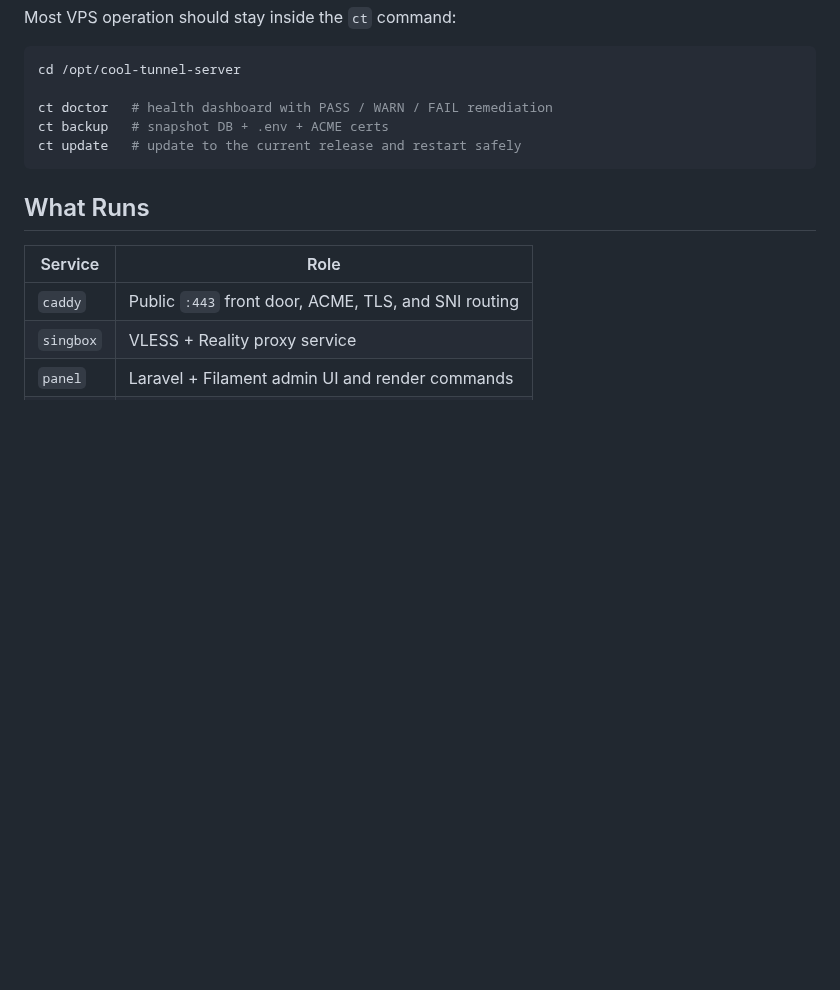
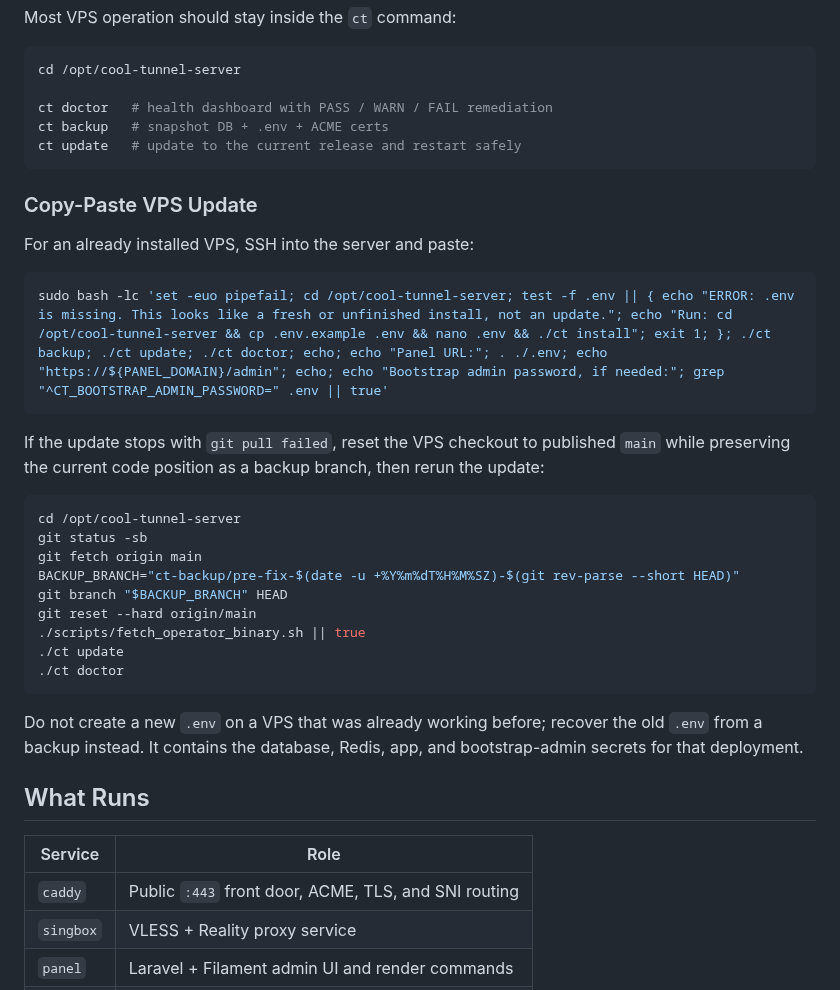
Before and after one commit to coo1white/cool-tunnel-server, a Markdown page: README.md, the part around the change. GitHub-like rendering; blank space fills up the shorter version.

Commit message:
docs: add VPS update command

````diff
--- a/README.md
+++ b/README.md
@@ -146,6 +146,34 @@ ct backup   # snapshot DB + .env + ACME certs
 ct update   # update to the current release and restart safely
 ```
 
+### Copy-Paste VPS Update
+
+For an already installed VPS, SSH into the server and paste:
+
+```sh
+sudo bash -lc 'set -euo pipefail; cd /opt/cool-tunnel-server; test -f .env || { echo "ERROR: .env is missing. This looks like a fresh or unfinished install, not an update."; echo "Run: cd /opt/cool-tunnel-server && cp .env.example .env && nano .env && ./ct install"; exit 1; }; ./ct backup; ./ct update; ./ct doctor; echo; echo "Panel URL:"; . ./.env; echo "https://${PANEL_DOMAIN}/admin"; echo; echo "Bootstrap admin password, if needed:"; grep "^CT_BOOTSTRAP_ADMIN_PASSWORD=" .env || true'
+```
+
+If the update stops with `git pull failed`, reset the VPS checkout to
+published `main` while preserving the current code position as a backup
+branch, then rerun the update:
+
+```sh
+cd /opt/cool-tunnel-server
+git status -sb
+git fetch origin main
+BACKUP_BRANCH="ct-backup/pre-fix-$(date -u +%Y%m%dT%H%M%SZ)-$(git rev-parse --short HEAD)"
+git branch "$BACKUP_BRANCH" HEAD
+git reset --hard origin/main
+./scripts/fetch_operator_binary.sh || true
+./ct update
+./ct doctor
+```
+
+Do not create a new `.env` on a VPS that was already working before;
+recover the old `.env` from a backup instead. It contains the database,
+Redis, app, and bootstrap-admin secrets for that deployment.
+
 ## What Runs
 
 | Service | Role |
````
